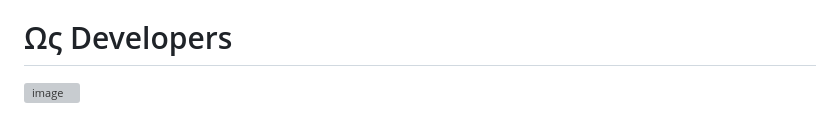
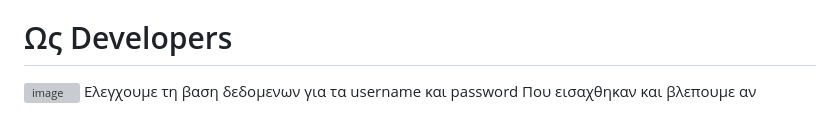
Before and after one commit to aggelosmenga/flask-questionnaire-api, a Markdown page: README.md, the part around the change. Rendered like a GitHub page; grey boxes are pictures that could not be loaded.

```diff
--- a/README.md
+++ b/README.md
@@ -41,3 +41,4 @@
 * Ανοιγουμε command prompt οπου εχουμε κατεβασει το docker engine και εκτελουμε μεσω του command prompt την εντολη docker compose up -d --build στο σημειο οπου βρισκεται το Compose.yaml αρχειο##
 # Ως Developers
 ![image](https://github.com/user-attachments/assets/198e9ff6-a8c2-4039-b554-6b1f45cbee01)
+Ελεγχουμε τη βαση δεδομενων για τα username και password Που εισαχθηκαν και βλεπουμε αν
```
